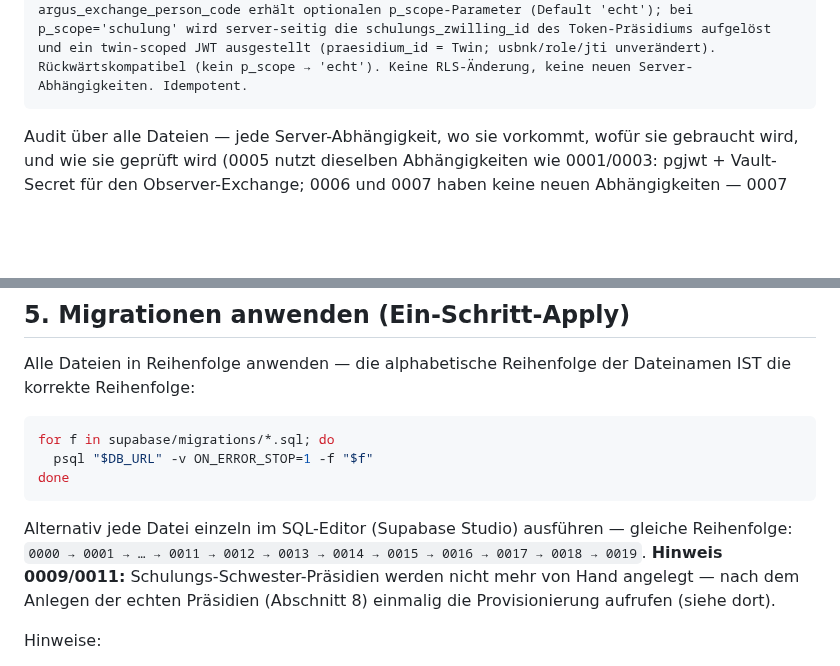
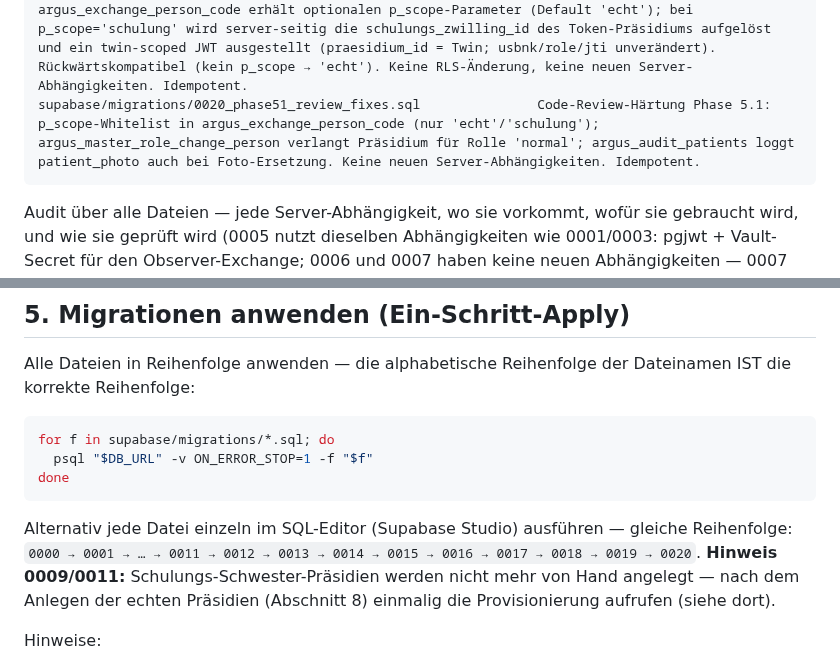
Before and after one commit to KrapfenBediener/argus, a Markdown page: docs/SELF-HOSTING.md, 2 parts joined by grey strips. Drawn GitHub-style; blank space fills up the shorter version.

Commit message:
docs(05.1): Verification PASSED (27/27) + SELF-HOSTING 0020 nachgezogen
Co-Authored-By: Claude Opus 4.8 <noreply@anthropic.com>

````diff
--- a/docs/SELF-HOSTING.md
+++ b/docs/SELF-HOSTING.md
@@ -90,6 +90,7 @@ supabase/migrations/0016_phase5_t4_audit.sql                   T4-Audit-Retentio
 supabase/migrations/0017_phase5_review_fixes.sql               Code-Review-Fixes Phase 5 (atomarer argus_master_role_change_person; ILIKE-Escape in der USBNK-Suche; Normalisierung + Idempotenz im Revoke; 'normal'-Rolle bis Phase 5.1 gesperrt)
 supabase/migrations/0018_phase51_feld_audit_normal.sql         Feld-Audit-Trigger (AFTER INSERT/UPDATE auf patients und ccps schreiben personenscharf via argus_usbnk() ins audit_log; alle D-06-Lebenszyklus-Aktionen: patient_create/cat_change/ready/checkout/photo, ccp_open/close/merge); 'normal'-Rolle wieder in den Issue-/Role-Change-Whitelists (5.1-Freigabe für Einzel-Ausgabe)
 supabase/migrations/0019_phase51_twin_scope.sql                 Schulungs-Twin-Scope: argus_exchange_person_code erhält optionalen p_scope-Parameter (Default 'echt'); bei p_scope='schulung' wird server-seitig die schulungs_zwilling_id des Token-Präsidiums aufgelöst und ein twin-scoped JWT ausgestellt (praesidium_id = Twin; usbnk/role/jti unverändert). Rückwärtskompatibel (kein p_scope → 'echt'). Keine RLS-Änderung, keine neuen Server-Abhängigkeiten. Idempotent.
+supabase/migrations/0020_phase51_review_fixes.sql               Code-Review-Härtung Phase 5.1: p_scope-Whitelist in argus_exchange_person_code (nur 'echt'/'schulung'); argus_master_role_change_person verlangt Präsidium für Rolle 'normal'; argus_audit_patients loggt patient_photo auch bei Foto-Ersetzung. Keine neuen Server-Abhängigkeiten. Idempotent.
 ```
 
 Audit über alle Dateien — jede Server-Abhängigkeit, wo sie vorkommt,
@@ -169,7 +170,7 @@ done
 ```
 
 Alternativ jede Datei einzeln im SQL-Editor (Supabase Studio) ausführen —
-gleiche Reihenfolge: `0000 → 0001 → … → 0011 → 0012 → 0013 → 0014 → 0015 → 0016 → 0017 → 0018 → 0019`. **Hinweis 0009/0011:**
+gleiche Reihenfolge: `0000 → 0001 → … → 0011 → 0012 → 0013 → 0014 → 0015 → 0016 → 0017 → 0018 → 0019 → 0020`. **Hinweis 0009/0011:**
 Schulungs-Schwester-Präsidien werden nicht mehr von Hand angelegt — nach dem
 Anlegen der echten Präsidien (Abschnitt 8) einmalig die Provisionierung
 aufrufen (siehe dort).
````
Also changed, not shown: 1 other file.
